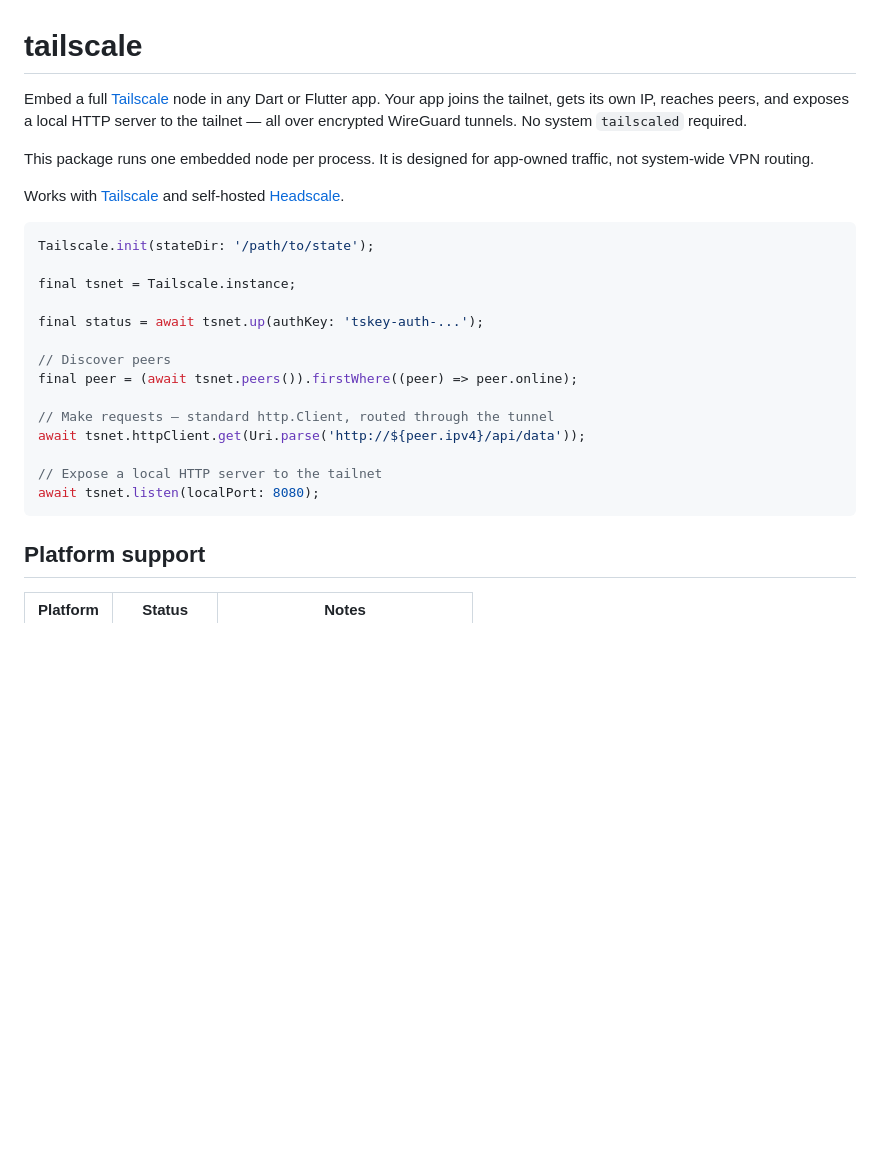
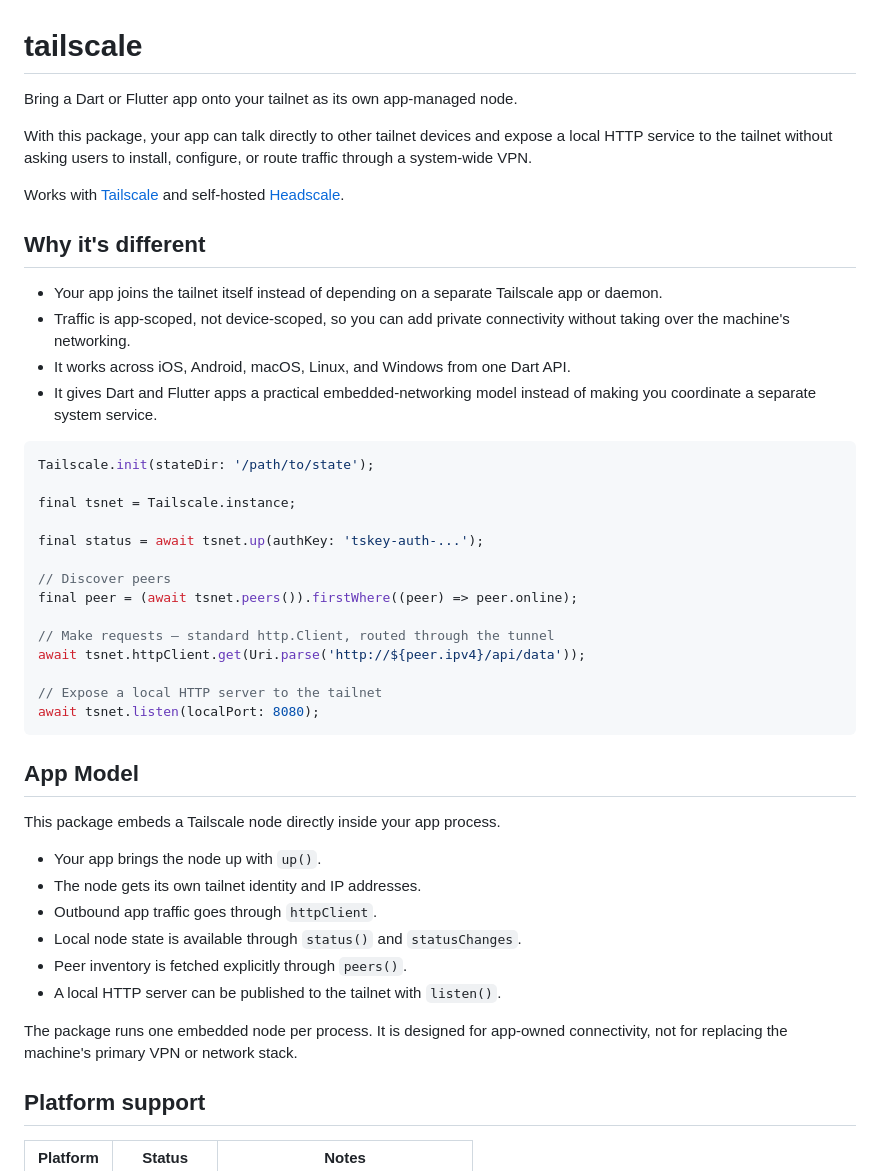
Before and after one commit to danReynolds/tailscale_dart, a Markdown page: README.md, the part around one of its changes. GitHub-like rendering; blank space fills up the shorter version.

````diff
--- a/README.md
+++ b/README.md
@@ -1,10 +1,17 @@
 # tailscale
 
-Embed a full [Tailscale](https://tailscale.com) node in any Dart or Flutter app. Your app joins the tailnet, gets its own IP, reaches peers, and exposes a local HTTP server to the tailnet — all over encrypted WireGuard tunnels. No system `tailscaled` required.
+Bring a Dart or Flutter app onto your tailnet as its own app-managed node.
 
-This package runs one embedded node per process. It is designed for app-owned traffic, not system-wide VPN routing.
+With this package, your app can talk directly to other tailnet devices and expose a local HTTP service to the tailnet without asking users to install, configure, or route traffic through a system-wide VPN.
 
 Works with [Tailscale](https://tailscale.com) and self-hosted [Headscale](https://github.com/juanfont/headscale).
+
+## Why it's different
+
+- Your app joins the tailnet itself instead of depending on a separate Tailscale app or daemon.
+- Traffic is app-scoped, not device-scoped, so you can add private connectivity without taking over the machine's networking.
+- It works across iOS, Android, macOS, Linux, and Windows from one Dart API.
+- It gives Dart and Flutter apps a practical embedded-networking model instead of making you coordinate a separate system service.
 
 ```dart
 Tailscale.init(stateDir: '/path/to/state');
@@ -23,6 +30,19 @@ await tsnet.httpClient.get(Uri.parse('http://${peer.ipv4}/api/data'));
 await tsnet.listen(localPort: 8080);
 ```
 
+## App Model
+
+This package embeds a Tailscale node directly inside your app process.
+
+- Your app brings the node up with `up()`.
+- The node gets its own tailnet identity and IP addresses.
+- Outbound app traffic goes through `httpClient`.
+- Local node state is available through `status()` and `statusChanges`.
+- Peer inventory is fetched explicitly through `peers()`.
+- A local HTTP server can be published to the tailnet with `listen()`.
+
+The package runs one embedded node per process. It is designed for app-owned connectivity, not for replacing the machine's primary VPN or network stack.
+
 ## Platform support
 
 | Platform | Status | Notes |
````
Also changed, not shown: other parts of README.md (+10 -24 lines).
